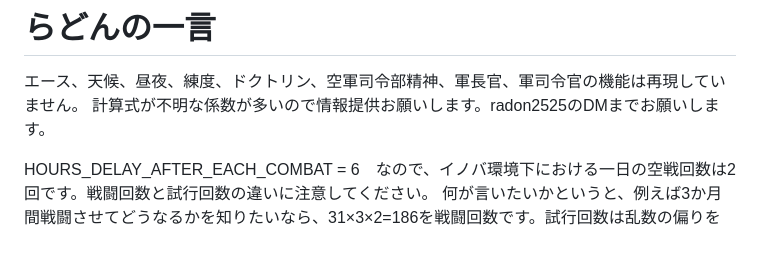
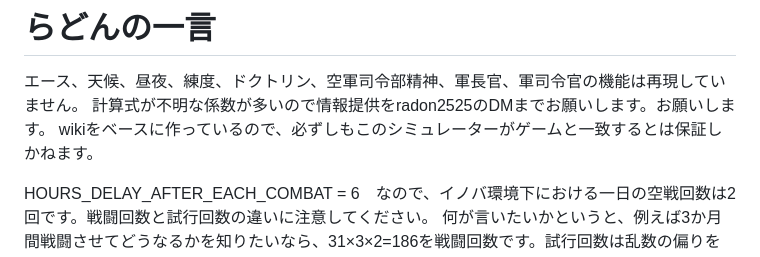
Before and after one commit to Radon0525/Innovative-Balance-air-combat-sim, a Markdown page: README.md, the part around the change. Drawn GitHub-style.

```diff
--- a/README.md
+++ b/README.md
@@ -1,7 +1,8 @@
 # らどんの一言
 
 エース、天候、昼夜、練度、ドクトリン、空軍司令部精神、軍長官、軍司令官の機能は再現していません。
-計算式が不明な係数が多いので情報提供お願いします。radon2525のDMまでお願いします。
+計算式が不明な係数が多いので情報提供をradon2525のDMまでお願いします。お願いします。
+wikiをベースに作っているので、必ずしもこのシミュレーターがゲームと一致するとは保証しかねます。
 
 HOURS_DELAY_AFTER_EACH_COMBAT = 6　なので、イノバ環境下における一日の空戦回数は2回です。戦闘回数と試行回数の違いに注意してください。
 何が言いたいかというと、例えば3か月間戦闘させてどうなるかを知りたいなら、31×3×2=186を戦闘回数です。試行回数は乱数の偏りを少なくするものですから、1000くらいがちょうどいいでしょう。
```
